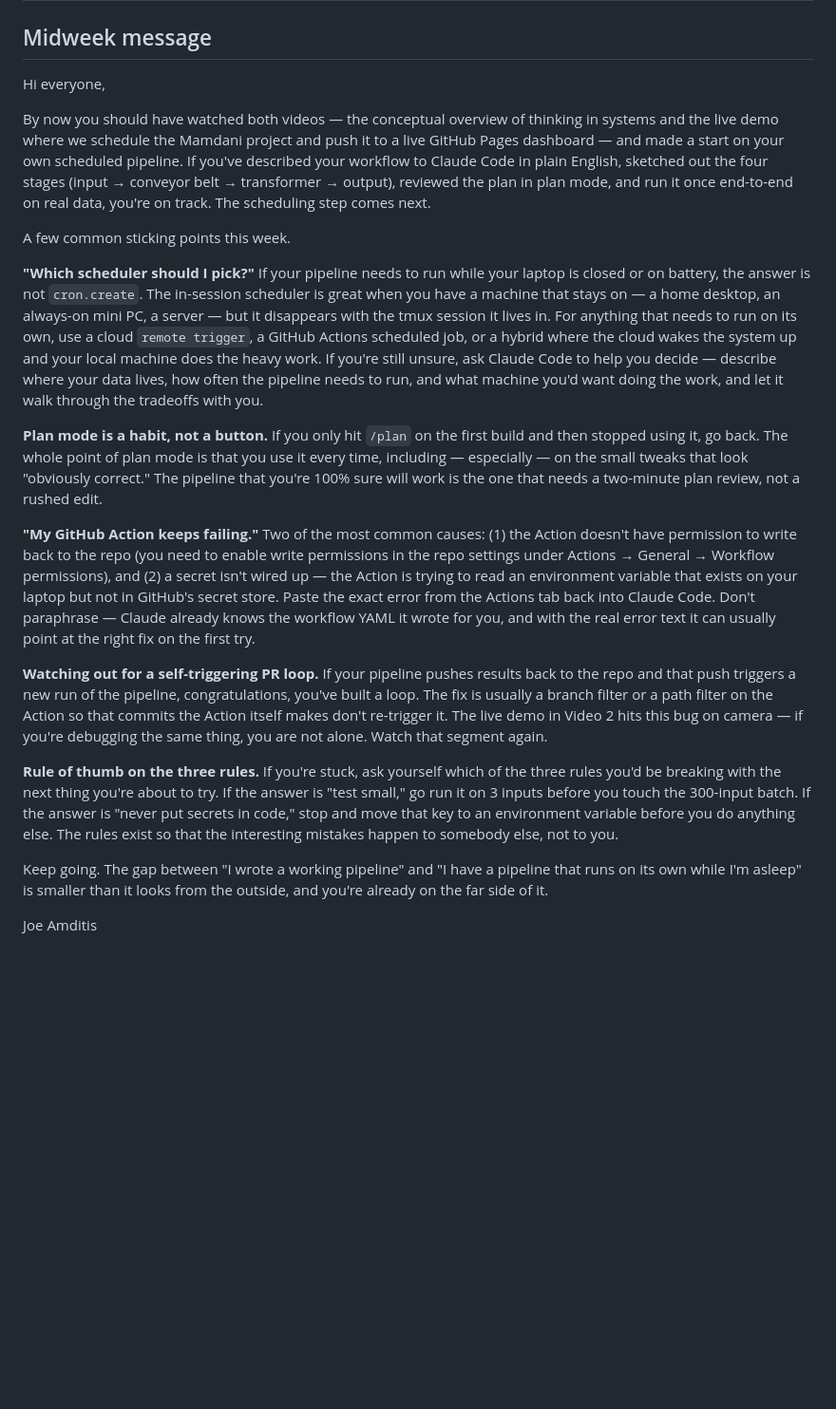
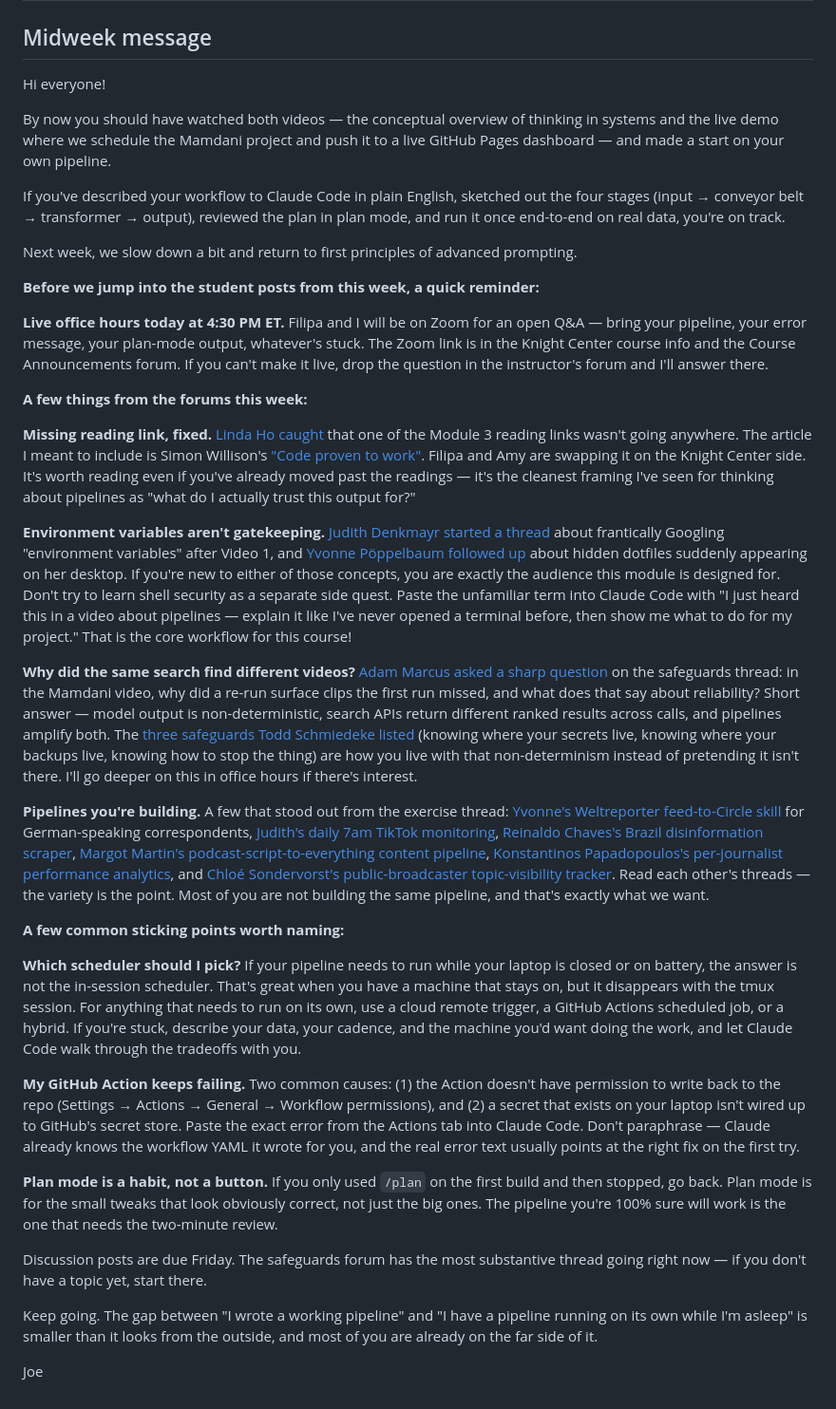
Before and after one commit to jamditis/prompt-engineering-journalists, a Markdown page: Module 3/Module 3_ Midweek Message.md, the part around the change. Shown at 95% size. GitHub-like rendering; blank space fills up the shorter version.

Commit message:
module 3 midweek: align with filmed videos + add named callouts (#51)
* module 3 midweek: align with filmed videos + add named callouts

Replace the article-to-newsletter pipeline framing (carried over from the
original module structure) with content that matches the Mamdani GitHub
Pages live demo students actually watched. Add named callouts to threads
running in the M3 forums right now (reading-link erratum, environment
variables, non-determinism question, safeguards list, exercise pipelines)
and lead with today's 4:30 PM ET office hours.

* module 3 midweek: inline hyperlink every student callout

Wrap each named student post/contribution as inline link text instead
of trailing standalone URLs. 13 hyperlinks total: office hours zoom,
Linda's reading-fix thread, Simon Willison reading, Judith's env-vars
thread, Yvonne's dotfiles reply, Adam's reliability question, Todd's
safeguards list, plus the six exercise pipelines (Yvonne, Judith,
Reinaldo, Margot, Konstantinos, Chloé).

Also picks up Joe's prior formatting tweaks from the doc: paragraph
breaks in the lede, the 'Next week we return to first principles'
preview, section subheads, and 'Joe' sign-off.

* module 3 midweek: drop direct zoom URL from repo file

Match the Module 2 midweek pattern of pointing students to the Knight
Center course info / Course Announcements forum for the link, instead
of embedding the meeting URL in a public repo. The Google Doc that
actually goes to students still carries the direct hyperlink — the
repo file is the dev-record version, and bare Zoom URLs in a public
repo are easy to scrape. Addresses copilot review feedback on PR #51.

---------

Co-authored-by: Joe Amditis <amditisj@mail.montclair.edu>

```diff
--- a/Module 3/Module 3_ Midweek Message.md
+++ b/Module 3/Module 3_ Midweek Message.md
@@ -2,22 +2,38 @@
 
 ## Midweek message
 
-Hi everyone,
+Hi everyone!
 
-By now you should have watched both videos — the conceptual overview of thinking in systems and the live demo where we schedule the Mamdani project and push it to a live GitHub Pages dashboard — and made a start on your own scheduled pipeline. If you've described your workflow to Claude Code in plain English, sketched out the four stages (input → conveyor belt → transformer → output), reviewed the plan in plan mode, and run it once end-to-end on real data, you're on track. The scheduling step comes next.
+By now you should have watched both videos — the conceptual overview of thinking in systems and the live demo where we schedule the Mamdani project and push it to a live GitHub Pages dashboard — and made a start on your own pipeline.
 
-A few common sticking points this week.
+If you've described your workflow to Claude Code in plain English, sketched out the four stages (input → conveyor belt → transformer → output), reviewed the plan in plan mode, and run it once end-to-end on real data, you're on track.
 
-**"Which scheduler should I pick?"** If your pipeline needs to run while your laptop is closed or on battery, the answer is not `cron.create`. The in-session scheduler is great when you have a machine that stays on — a home desktop, an always-on mini PC, a server — but it disappears with the tmux session it lives in. For anything that needs to run on its own, use a cloud `remote trigger`, a GitHub Actions scheduled job, or a hybrid where the cloud wakes the system up and your local machine does the heavy work. If you're still unsure, ask Claude Code to help you decide — describe where your data lives, how often the pipeline needs to run, and what machine you'd want doing the work, and let it walk through the tradeoffs with you.
+Next week, we slow down a bit and return to first principles of advanced prompting.
 
-**Plan mode is a habit, not a button.** If you only hit `/plan` on the first build and then stopped using it, go back. The whole point of plan mode is that you use it every time, including — especially — on the small tweaks that look "obviously correct." The pipeline that you're 100% sure will work is the one that needs a two-minute plan review, not a rushed edit.
+**Before we jump into the student posts from this week, a quick reminder:**
 
-**"My GitHub Action keeps failing."** Two of the most common causes: (1) the Action doesn't have permission to write back to the repo (you need to enable write permissions in the repo settings under Actions → General → Workflow permissions), and (2) a secret isn't wired up — the Action is trying to read an environment variable that exists on your laptop but not in GitHub's secret store. Paste the exact error from the Actions tab back into Claude Code. Don't paraphrase — Claude already knows the workflow YAML it wrote for you, and with the real error text it can usually point at the right fix on the first try.
+**Live office hours today at 4:30 PM ET.** Filipa and I will be on Zoom for an open Q&A — bring your pipeline, your error message, your plan-mode output, whatever's stuck. The Zoom link is in the Knight Center course info and the Course Announcements forum. If you can't make it live, drop the question in the instructor's forum and I'll answer there.
 
-**Watching out for a self-triggering PR loop.** If your pipeline pushes results back to the repo and that push triggers a new run of the pipeline, congratulations, you've built a loop. The fix is usually a branch filter or a path filter on the Action so that commits the Action itself makes don't re-trigger it. The live demo in Video 2 hits this bug on camera — if you're debugging the same thing, you are not alone. Watch that segment again.
+**A few things from the forums this week:**
 
-**Rule of thumb on the three rules.** If you're stuck, ask yourself which of the three rules you'd be breaking with the next thing you're about to try. If the answer is "test small," go run it on 3 inputs before you touch the 300-input batch. If the answer is "never put secrets in code," stop and move that key to an environment variable before you do anything else. The rules exist so that the interesting mistakes happen to somebody else, not to you.
+**Missing reading link, fixed.** [Linda Ho caught](https://www.kccourses.org/mod/forum/discuss.php?d=308305) that one of the Module 3 reading links wasn't going anywhere. The article I meant to include is Simon Willison's ["Code proven to work"](https://simonwillison.net/2025/Dec/18/code-proven-to-work/). Filipa and Amy are swapping it on the Knight Center side. It's worth reading even if you've already moved past the readings — it's the cleanest framing I've seen for thinking about pipelines as "what do I actually trust this output for?"
 
-Keep going. The gap between "I wrote a working pipeline" and "I have a pipeline that runs on its own while I'm asleep" is smaller than it looks from the outside, and you're already on the far side of it.
+**Environment variables aren't gatekeeping.** [Judith Denkmayr started a thread](https://www.kccourses.org/mod/forum/discuss.php?d=308319) about frantically Googling "environment variables" after Video 1, and [Yvonne Pöppelbaum followed up](https://www.kccourses.org/mod/forum/discuss.php?d=308319) about hidden dotfiles suddenly appearing on her desktop. If you're new to either of those concepts, you are exactly the audience this module is designed for. Don't try to learn shell security as a separate side quest. Paste the unfamiliar term into Claude Code with "I just heard this in a video about pipelines — explain it like I've never opened a terminal before, then show me what to do for my project." That is the core workflow for this course!
 
-Joe Amditis
+**Why did the same search find different videos?** [Adam Marcus asked a sharp question](https://www.kccourses.org/mod/forum/discuss.php?d=308324) on the safeguards thread: in the Mamdani video, why did a re-run surface clips the first run missed, and what does that say about reliability? Short answer — model output is non-deterministic, search APIs return different ranked results across calls, and pipelines amplify both. The [three safeguards Todd Schmiedeke listed](https://www.kccourses.org/mod/forum/discuss.php?d=308308) (knowing where your secrets live, knowing where your backups live, knowing how to stop the thing) are how you live with that non-determinism instead of pretending it isn't there. I'll go deeper on this in office hours if there's interest.
+
+**Pipelines you're building.** A few that stood out from the exercise thread: [Yvonne's Weltreporter feed-to-Circle skill](https://www.kccourses.org/mod/forum/discuss.php?d=308320) for German-speaking correspondents, [Judith's daily 7am TikTok monitoring](https://www.kccourses.org/mod/forum/discuss.php?d=308318), [Reinaldo Chaves's Brazil disinformation scraper](https://www.kccourses.org/mod/forum/discuss.php?d=308315), [Margot Martin's podcast-script-to-everything content pipeline](https://www.kccourses.org/mod/forum/discuss.php?d=308294), [Konstantinos Papadopoulos's per-journalist performance analytics](https://www.kccourses.org/mod/forum/discuss.php?d=308296), and [Chloé Sondervorst's public-broadcaster topic-visibility tracker](https://www.kccourses.org/mod/forum/discuss.php?d=308290). Read each other's threads — the variety is the point. Most of you are not building the same pipeline, and that's exactly what we want.
+
+**A few common sticking points worth naming:**
+
+**Which scheduler should I pick?** If your pipeline needs to run while your laptop is closed or on battery, the answer is not the in-session scheduler. That's great when you have a machine that stays on, but it disappears with the tmux session. For anything that needs to run on its own, use a cloud remote trigger, a GitHub Actions scheduled job, or a hybrid. If you're stuck, describe your data, your cadence, and the machine you'd want doing the work, and let Claude Code walk through the tradeoffs with you.
+
+**My GitHub Action keeps failing.** Two common causes: (1) the Action doesn't have permission to write back to the repo (Settings → Actions → General → Workflow permissions), and (2) a secret that exists on your laptop isn't wired up to GitHub's secret store. Paste the exact error from the Actions tab into Claude Code. Don't paraphrase — Claude already knows the workflow YAML it wrote for you, and the real error text usually points at the right fix on the first try.
+
+**Plan mode is a habit, not a button.** If you only used `/plan` on the first build and then stopped, go back. Plan mode is for the small tweaks that look obviously correct, not just the big ones. The pipeline you're 100% sure will work is the one that needs the two-minute review.
+
+Discussion posts are due Friday. The safeguards forum has the most substantive thread going right now — if you don't have a topic yet, start there.
+
+Keep going. The gap between "I wrote a working pipeline" and "I have a pipeline running on its own while I'm asleep" is smaller than it looks from the outside, and most of you are already on the far side of it.
+
+Joe
```
